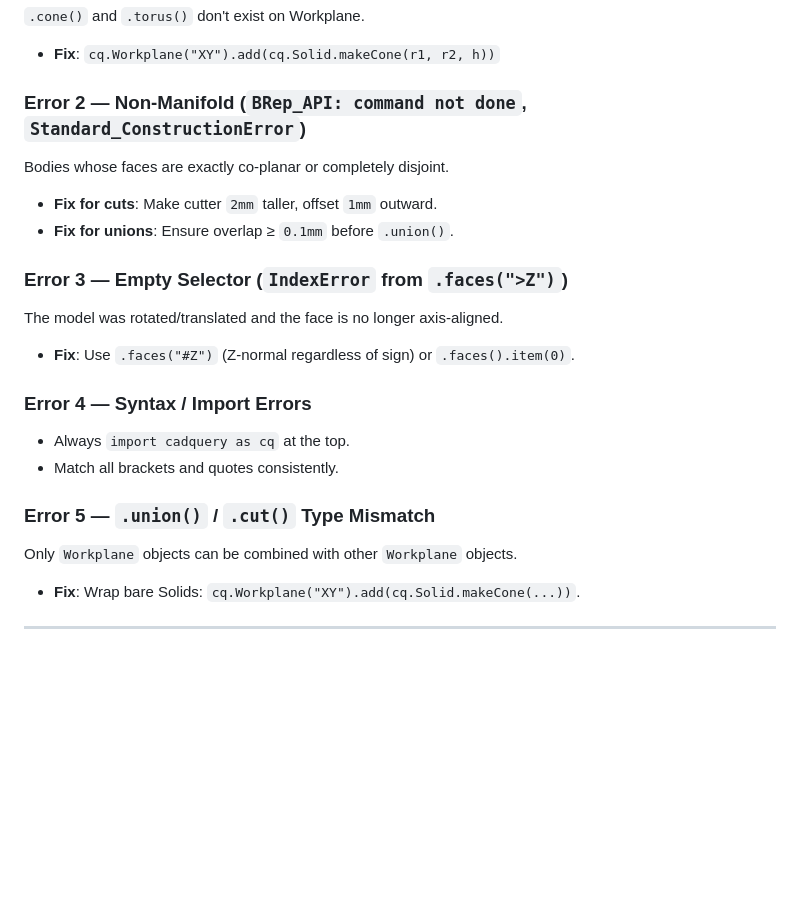
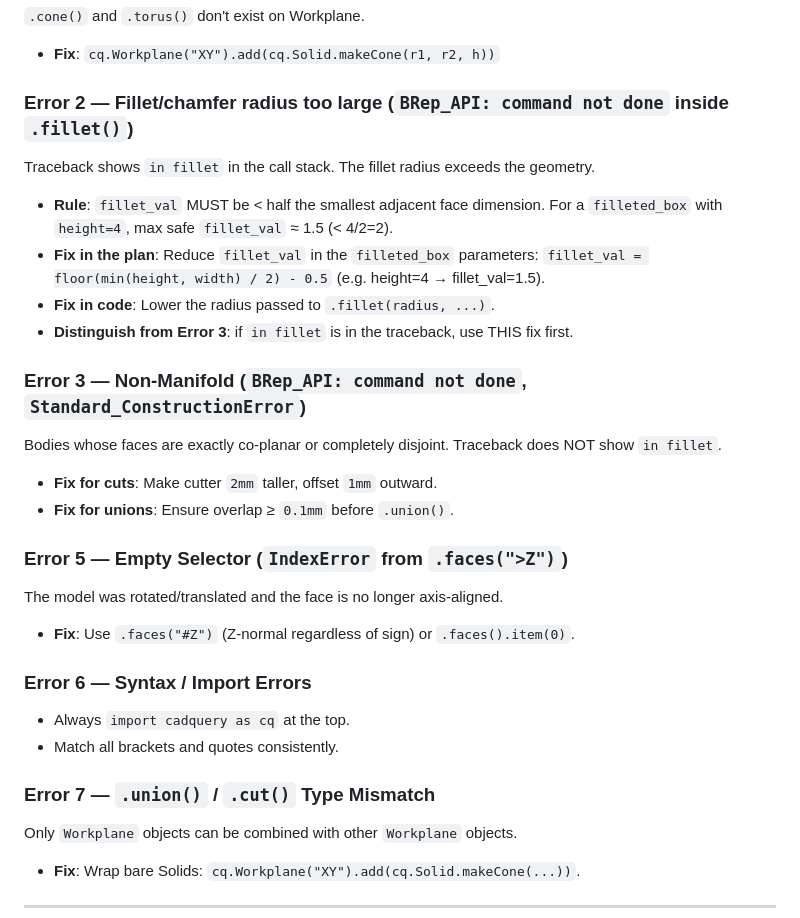
Before and after one commit to ysingh-grid/GAH-v2, a Markdown page: skills/repair_guidance.md, the part around the change. Drawn GitHub-style; blank space fills up the shorter version.

Commit message:
Fix repair_guidance: add fillet radius constraint as Error 2 (BRep_API from .fillet())
The old Error 2 mapped ALL 'BRep_API: command not done' → non-manifold/co-planar fix
(extend cutters). But the fillet case has the same OCCT error with different cause:
radius > min(height,width)/2. Planner would try extending cutters — completely wrong.

New Error 2 (fillet-specific): if 'in fillet' in traceback → reduce fillet_val to
floor(min(height,width)/2) - 0.5. Explicitly tells planner to distinguish from the
non-manifold case (now Error 3). Renumbered Error 4→5, 4→6, 5→7 accordingly.

Triggered by: filleted_box fillet_val=5 on height=4 → BRep_API in execute_activity.

Co-Authored-By: Claude Sonnet 4.6 <noreply@anthropic.com>

```diff
--- a/skills/repair_guidance.md
+++ b/skills/repair_guidance.md
@@ -54,20 +54,29 @@ CadQuery v2 does **NOT** have `.cone()` or `.torus()` as Workplane methods.
 `.cone()` and `.torus()` don't exist on Workplane.
 - **Fix**: `cq.Workplane("XY").add(cq.Solid.makeCone(r1, r2, h))`
 
-### Error 2 — Non-Manifold (`BRep_API: command not done`, `Standard_ConstructionError`)
-Bodies whose faces are exactly co-planar or completely disjoint.
+### Error 2 — Fillet/chamfer radius too large (`BRep_API: command not done` inside `.fillet()`)
+Traceback shows `in fillet` in the call stack. The fillet radius exceeds the geometry.
+- **Rule**: `fillet_val` MUST be < half the smallest adjacent face dimension.
+  For a `filleted_box` with `height=4`, max safe `fillet_val` ≈ 1.5 (< 4/2=2).
+- **Fix in the plan**: Reduce `fillet_val` in the `filleted_box` parameters:
+  `fillet_val = floor(min(height, width) / 2) - 0.5` (e.g. height=4 → fillet_val=1.5).
+- **Fix in code**: Lower the radius passed to `.fillet(radius, ...)`.
+- **Distinguish from Error 3**: if `in fillet` is in the traceback, use THIS fix first.
+
+### Error 3 — Non-Manifold (`BRep_API: command not done`, `Standard_ConstructionError`)
+Bodies whose faces are exactly co-planar or completely disjoint. Traceback does NOT show `in fillet`.
 - **Fix for cuts**: Make cutter `2mm` taller, offset `1mm` outward.
 - **Fix for unions**: Ensure overlap ≥ `0.1mm` before `.union()`.
 
-### Error 3 — Empty Selector (`IndexError` from `.faces(">Z")`)
+### Error 5 — Empty Selector (`IndexError` from `.faces(">Z")`)
 The model was rotated/translated and the face is no longer axis-aligned.
 - **Fix**: Use `.faces("#Z")` (Z-normal regardless of sign) or `.faces().item(0)`.
 
-### Error 4 — Syntax / Import Errors
+### Error 6 — Syntax / Import Errors
 - Always `import cadquery as cq` at the top.
 - Match all brackets and quotes consistently.
 
-### Error 5 — `.union()` / `.cut()` Type Mismatch
+### Error 7 — `.union()` / `.cut()` Type Mismatch
 Only `Workplane` objects can be combined with other `Workplane` objects.
 - **Fix**: Wrap bare Solids: `cq.Workplane("XY").add(cq.Solid.makeCone(...))`.
 
```
